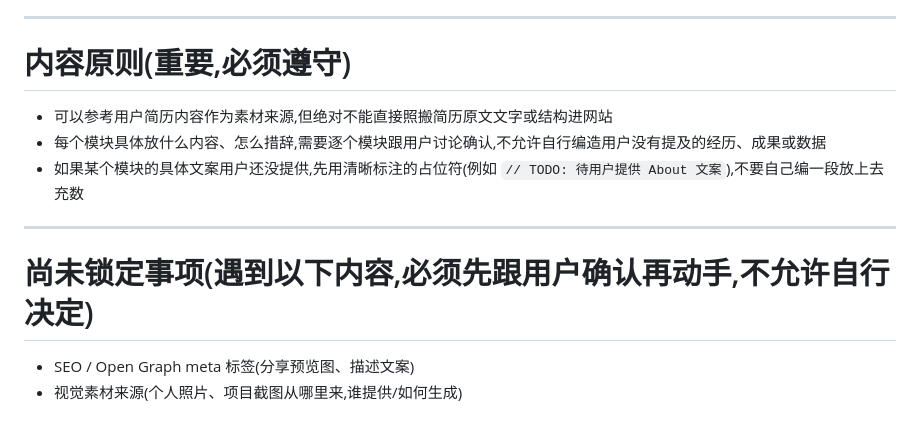
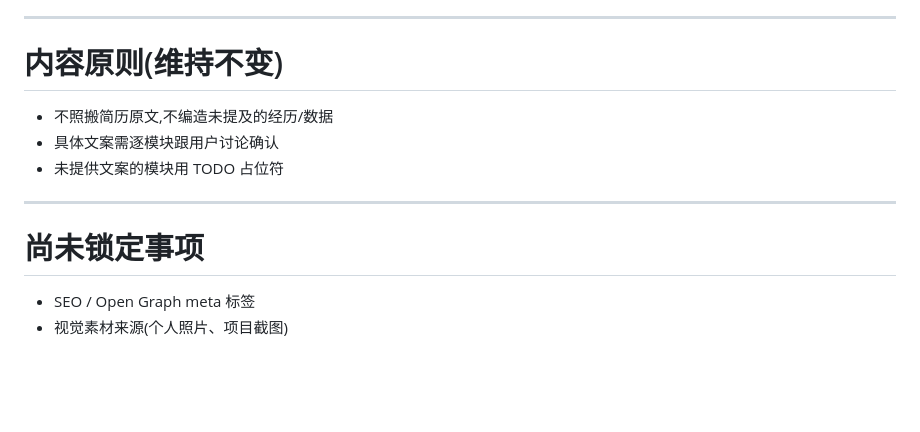
Before and after one commit to scsccso/portfolio, a Markdown page: CLAUDE.md, the part around one of its changes. Drawn GitHub-style; blank space fills up the shorter version.

```diff
--- a/CLAUDE.md
+++ b/CLAUDE.md
@@ -128,15 +129,15 @@
 
 ---
 
-# 内容原则(重要,必须遵守)
+# 内容原则(维持不变)
 
-- 可以参考用户简历内容作为素材来源,但绝对不能直接照搬简历原文文字或结构进网站
-- 每个模块具体放什么内容、怎么措辞,需要逐个模块跟用户讨论确认,不允许自行编造用户没有提及的经历、成果或数据
-- 如果某个模块的具体文案用户还没提供,先用清晰标注的占位符(例如 `// TODO: 待用户提供 About 文案`),不要自己编一段放上去充数
+- 不照搬简历原文,不编造未提及的经历/数据
+- 具体文案需逐模块跟用户讨论确认
+- 未提供文案的模块用 TODO 占位符
 
 ---
 
-# 尚未锁定事项(遇到以下内容,必须先跟用户确认再动手,不允许自行决定)
+# 尚未锁定事项
 
-- SEO / Open Graph meta 标签(分享预览图、描述文案)
-- 视觉素材来源(个人照片、项目截图从哪里来,谁提供/如何生成)
+- SEO / Open Graph meta 标签
+- 视觉素材来源(个人照片、项目截图)
```
Also changed, not shown: other parts of CLAUDE.md (+94 -93 lines).
